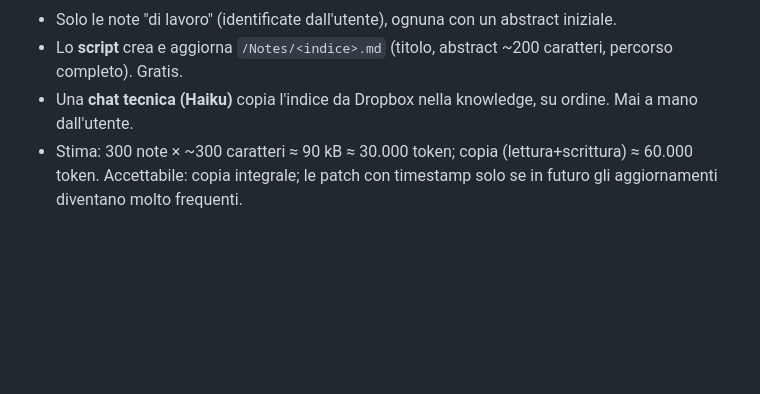
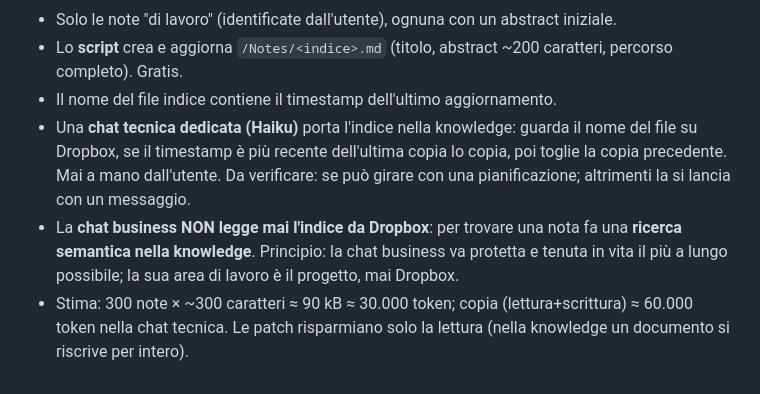
Before and after one commit to Stebar3000/voice-notes, a Markdown page: CLAUDE.md, the part around the change. GitHub-like rendering; blank space fills up the shorter version.

Commit message:
CLAUDE.md: index refreshed by dedicated tech chat; business uses semantic search
Co-Authored-By: Claude Opus 5.5 <noreply@anthropic.com>
Claude-Session: https://claude.ai/code/session_01WW6LUesaiRrsBjHCywXntN

```diff
--- a/CLAUDE.md
+++ b/CLAUDE.md
@@ -141,6 +141,12 @@ Flusso di ingresso delle note (deciso 02/11/2026):
 Indice delle note di lavoro (deciso 02/11/2026):
 - Solo le note "di lavoro" (identificate dall'utente), ognuna con un abstract iniziale.
 - Lo **script** crea e aggiorna `/Notes/<indice>.md` (titolo, abstract ~200 caratteri, percorso completo). Gratis.
-- Una **chat tecnica (Haiku)** copia l'indice da Dropbox nella knowledge, su ordine. Mai a mano dall'utente.
-- Stima: 300 note × ~300 caratteri ≈ 90 kB ≈ 30.000 token; copia (lettura+scrittura) ≈ 60.000 token. Accettabile:
-  copia integrale; le patch con timestamp solo se in futuro gli aggiornamenti diventano molto frequenti.
+- Il nome del file indice contiene il timestamp dell'ultimo aggiornamento.
+- Una **chat tecnica dedicata (Haiku)** porta l'indice nella knowledge: guarda il nome del file su Dropbox, se il
+  timestamp è più recente dell'ultima copia lo copia, poi toglie la copia precedente. Mai a mano dall'utente.
+  Da verificare: se può girare con una pianificazione; altrimenti la si lancia con un messaggio.
+- La **chat business NON legge mai l'indice da Dropbox**: per trovare una nota fa una **ricerca semantica nella
+  knowledge**. Principio: la chat business va protetta e tenuta in vita il più a lungo possibile; la sua area di
+  lavoro è il progetto, mai Dropbox.
+- Stima: 300 note × ~300 caratteri ≈ 90 kB ≈ 30.000 token; copia (lettura+scrittura) ≈ 60.000 token nella chat
+  tecnica. Le patch risparmiano solo la lettura (nella knowledge un documento si riscrive per intero).
```
